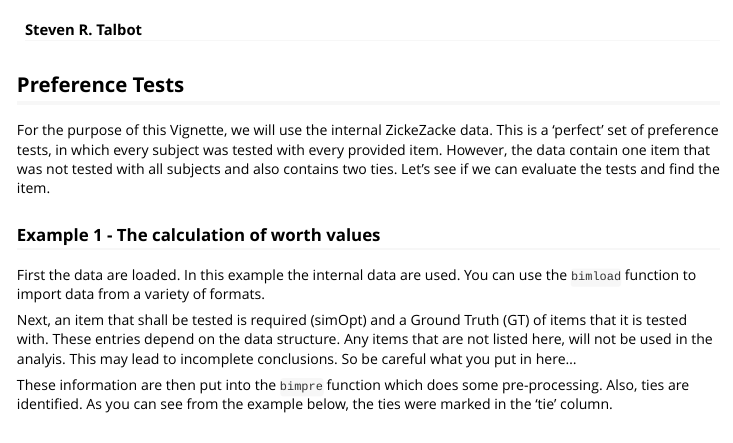
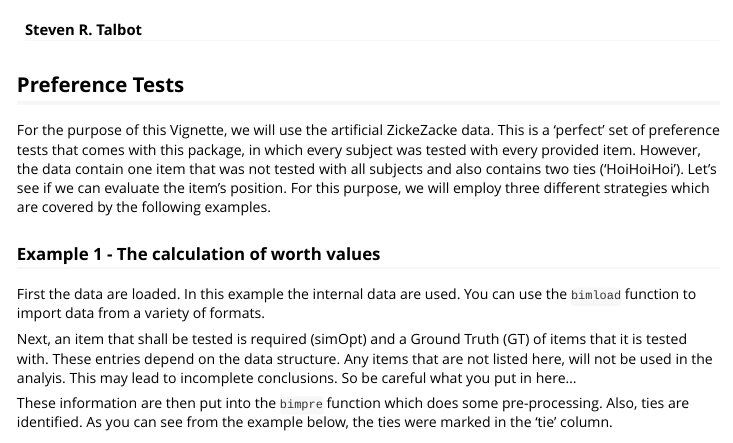
Before and after one commit to mytalbot/simsalRbim, an R Markdown document (vignettes/simsalRbim_examples.Rmd): the page in a window 1100 px wide, from 60 px down. Rendered offline with R 4.5, knitr and Pandoc, with nearby package versions; some code elsewhere in the file could not run offline.

Commit message:
Update Vignette

````diff
--- a/vignettes/simsalRbim_examples.Rmd
+++ b/vignettes/simsalRbim_examples.Rmd
@@ -25,11 +25,13 @@ library(kableExtra)
 ```
 
 ## Preference Tests
-For the purpose of this Vignette, we will use the internal ZickeZacke data. This
-is a 'perfect' set of preference tests, in which every subject was tested with
-every provided item. However, the data contain one item that was not tested with
-all subjects and also contains two ties. Let's see if we can evaluate the tests
-and find the item.
+For the purpose of this Vignette, we will use the artificial ZickeZacke data.
+This is a 'perfect' set of preference tests that comes with this package, in
+which every subject was tested with every provided item. However, the data
+contain one item that was not tested with all subjects and also contains two
+ties ('HoiHoiHoi'). Let's see if we can evaluate the item's position. For this
+purpose, we will employ three different strategies which are covered by the
+following examples.
 
 ### Example 1 - The calculation of worth values
 First the data are loaded. In this example the internal data are used. You can
````
Also changed, not shown: docs/pkgdown.yml, vignettes/simsalRbim_examples.Rmd (1 more changed lines), 4 other files.
